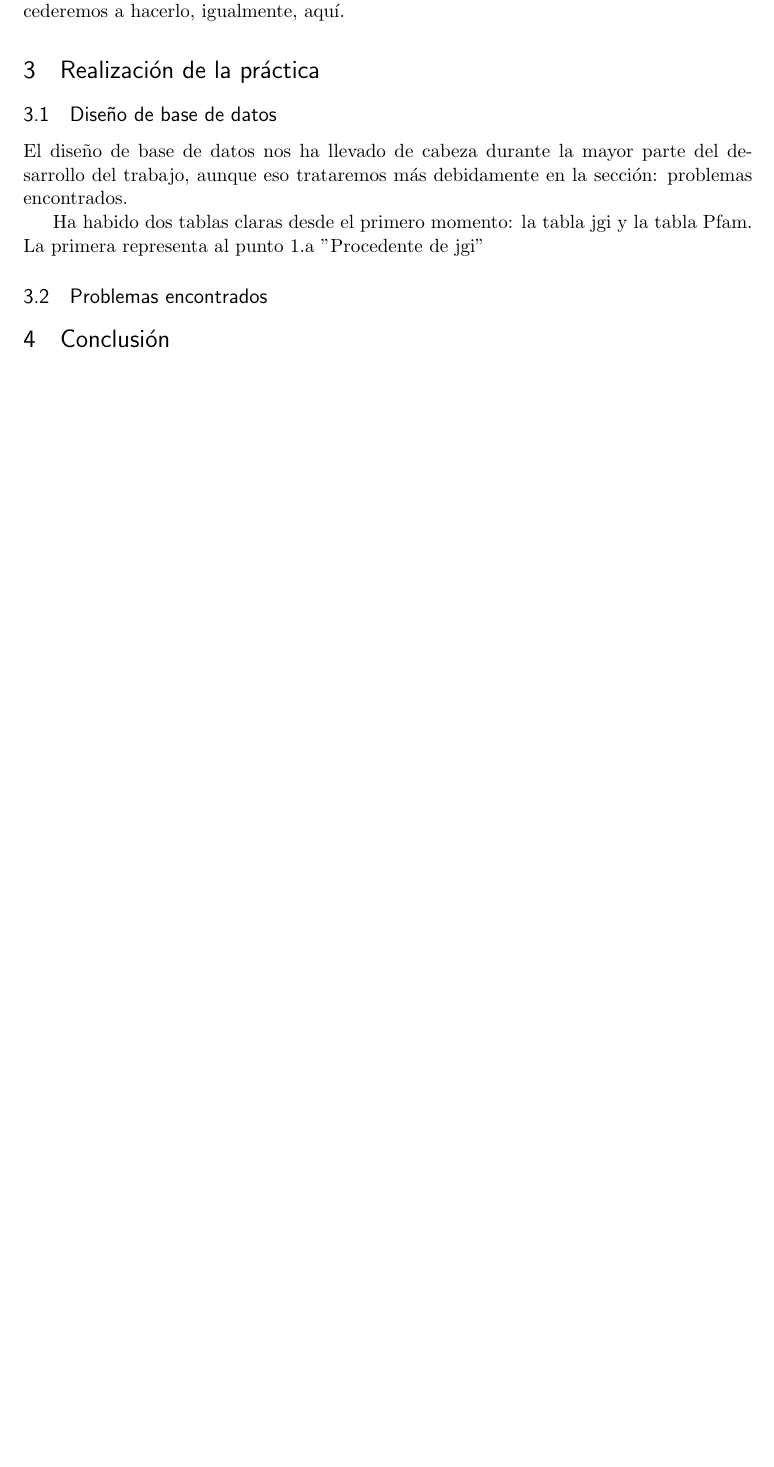
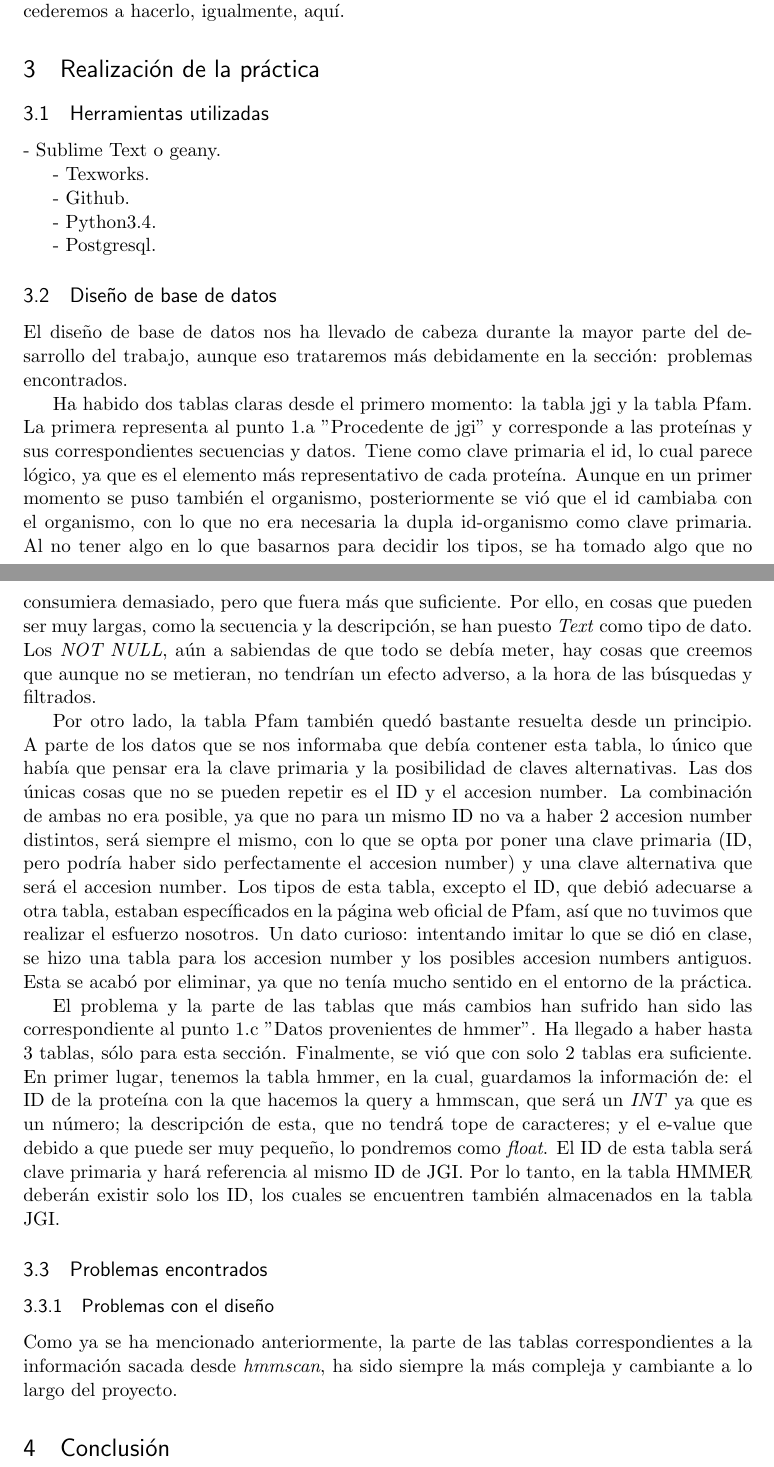
Before and after one commit to Pablo1990/BDPrac, a LaTeX paper (Documentation/latex/documentacion.tex): part of page 1 of 2 before the commit and two parts of pages 1 and 2 of 3 after it, the two joined at a grey line, cut so that both start at the same text, the shorter picture padded with empty space. The pictures show the PDF file Documentation/latex/documentacion.pdf that the author committed with the source.

Commit message:
documentation is going on

```diff
--- a/Documentation/latex/documentacion.tex
+++ b/Documentation/latex/documentacion.tex
@@ -74,3 +74,17 @@ Your text goes here.
 \section{Getting started}
 
 Aunque est\'a explicado como preparar el entorno para ejecutar nuestros programas, procederemos a hacerlo, igualmente, aqu\'i.
+
+\section{Realizaci\'on de la pr\'actica}
+
+\subsection{Herramientas utilizadas}
+
+- Sublime Text o geany. blablablablla
+
+- Texworks.
+
+- Github.
+
+- Python3.4.
+
+- Postgresql.
@@ -77,3 +100,11 @@ Aunque est\'a explicado como preparar el entorno para ejecutar nuestros programa
+Ha habido dos tablas claras desde el primero momento: la tabla jgi y la tabla Pfam. La primera representa al punto 1.a ''Procedente de jgi'' y corresponde a las prote\'inas y sus correspondientes secuencias y datos. Tiene como clave primaria el id, lo cual parece l\'ogico, ya que es el elemento m\'as representativo de cada prote\'ina. Aunque en un primer momento se puso tambi\'en el organismo, posteriormente se vi\'o que el id cambiaba con el organismo, con lo que no era necesaria la dupla id-organismo como clave primaria. Al no tener algo en lo que basarnos para decidir los tipos, se ha tomado algo que no consumiera demasiado, pero que fuera m\'as que suficiente. Por ello, en cosas que pueden ser muy largas, como la secuencia y la descripci\'on, se han puesto \emph{Text} como tipo de dato. Los \emph{NOT NULL}, a\'un a sabiendas de que todo se deb\'ia meter, hay cosas que creemos que aunque no se metieran, no tendr\'ian un efecto adverso, a la hora de las b\'usquedas y filtrados.
+
+Por otro lado, la tabla Pfam tambi\'en qued\'o bastante resuelta desde un principio. A parte de los datos que se nos informaba que deb\'ia contener esta tabla, lo \'unico que hab\'ia que pensar era la clave primaria y la posibilidad de claves alternativas. Las dos \'unicas cosas que no se pueden repetir es el ID y el accesion number. La combinaci\'on de ambas no era posible, ya que no para un mismo ID no va a haber 2 accesion number distintos, ser\'a siempre el mismo, con lo que se opta por poner una clave primaria (ID, pero podr\'ia haber sido perfectamente el accesion number) y una clave alternativa que ser\'a el accesion number. Los tipos de esta tabla, excepto el ID, que debi\'o adecuarse a otra tabla, estaban espec\'ificados en la p\'agina web oficial de Pfam, as\'i que no tuvimos que realizar el esfuerzo nosotros. Un dato curioso: intentando imitar lo que se di\'o en clase, se hizo una tabla para los accesion number y los posibles accesion numbers antiguos. Esta se acab\'o por eliminar, ya que no ten\'ia mucho sentido en el entorno de la pr\'actica.
+
+El problema y la parte de las tablas que m\'as cambios han sufrido han sido las  correspondiente al punto 1.c ''Datos provenientes de hmmer''. Ha llegado a haber hasta 3 tablas, s\'olo para esta secci\'on. Finalmente, se vi\'o que con solo 2 tablas era suficiente. En primer lugar, tenemos la tabla hmmer, en la cual, guardamos la informaci\'on de: el ID de la prote\'ina con la que hacemos la query a hmmscan, que ser\'a un \emph{INT} ya que es un n\'umero; la descripci\'on de esta, que no tendr\'a  tope de caracteres; y el e-value que debido a que puede ser muy peque\~no, lo pondremos como \emph{float}. El ID de esta tabla ser\'a clave primaria y har\'a referencia al mismo ID de JGI. Por lo tanto, en la tabla HMMER deber\'an existir solo los ID, los cuales se encuentren tambi\'en almacenados en la tabla JGI.
+
+La tabla Domains, deber\'ia tener un apartado a parte en la secci\'on de problemas. Solo esta tabla ha sufrido m\'as cambios que todas las dem\'as juntas. Esto es debido en gran parte a que no teniamos la experiencia necesaria, y hasta que no supimos como afrotar y que debiamos hacer en el punto
+
 
 \begin{figure}
 \centering
@@ -96,4 +119,4 @@ Ha habido dos tablas claras desde el primero momento: la tabla jgi y la tabla Pf
-\subsection{Problemas encontrados}
+Como ya se ha mencionado anteriormente, la parte de las tablas correspondientes a la informaci\'on sacada desde \emph{hmmscan}, ha sido siempre la m\'as compleja y cambiante a lo largo del proyecto.
 
 \section{Conclusi\'on}
 
```
Also changed, not shown: Documentation/latex/documentacion.pdf, Documentation/latex/documentacion.tex (23 more changed lines), 1 other file.
